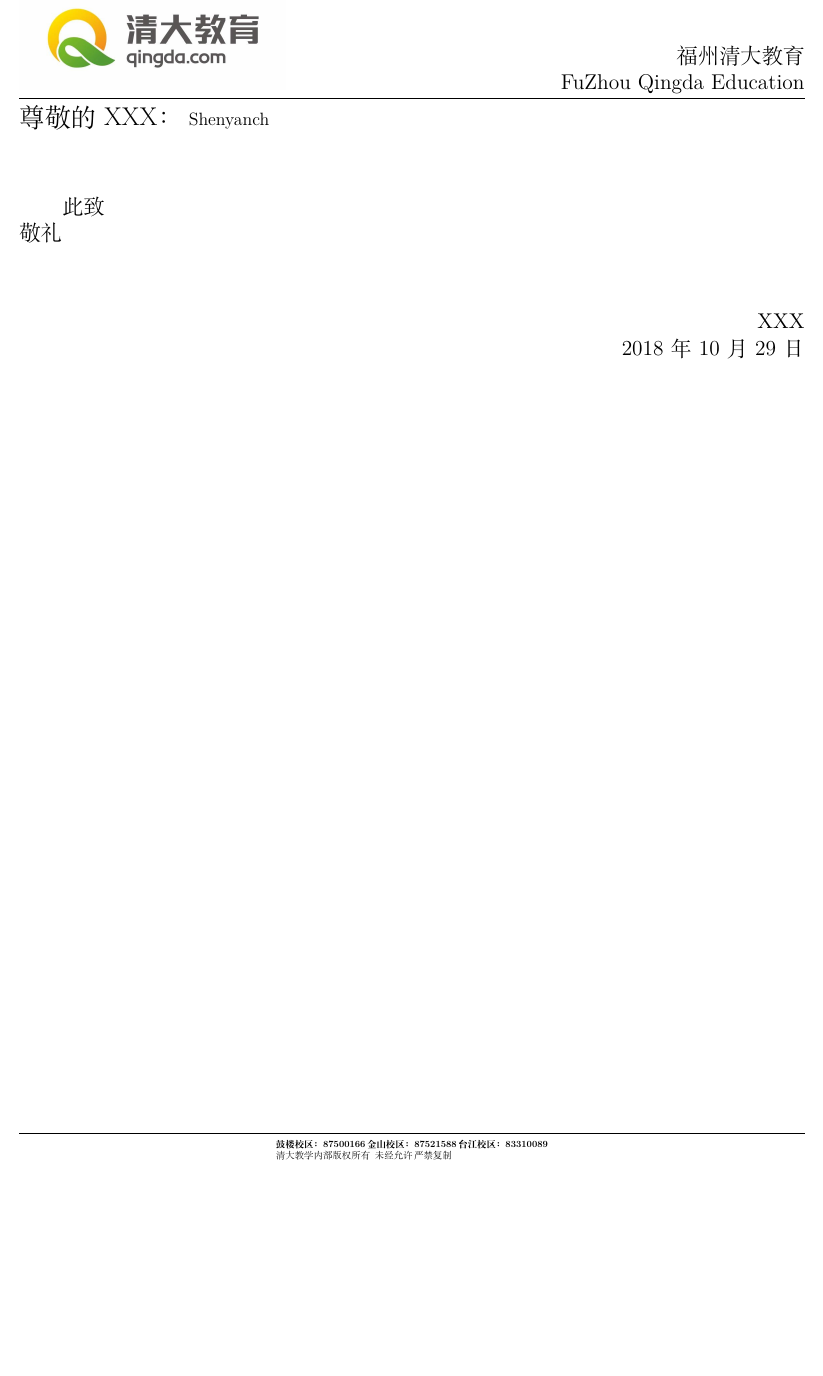
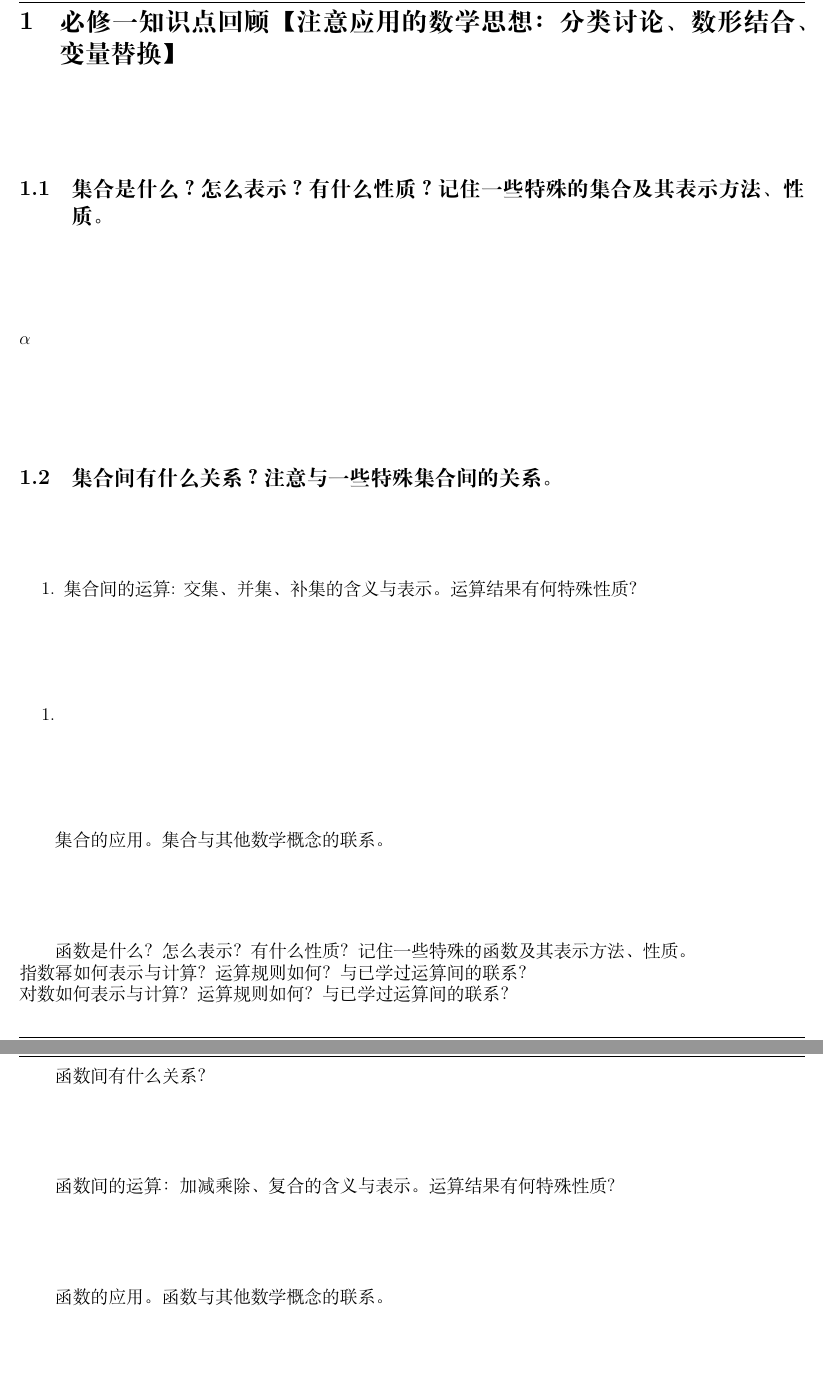
Before and after one commit to Shenyanch/A-Simple-Tsinghua-Letterhead-Template, a LaTeX document (main.tex, which reads 2.tex): part of the page before the commit and two parts of pages 1 and 2 of 2 after it, the two joined at a grey line, cut at the place of the change, the shorter picture padded with empty space. Compiled offline with XeLaTeX.

Commit message:
设置段落间距，试验章节与格式

```diff
--- a/2.tex
+++ b/2.tex
@@ -1 +1,25 @@
-Shenyanch
+\section{必修一知识点回顾【注意应用的数学思想：分类讨论、数形结合、变量替换】}
+\subsection{集合是什么？怎么表示？有什么性质？记住一些特殊的集合及其表示方法、性质。}
+$\alpha$
+\subsection{集合间有什么关系？注意与一些特殊集合间的关系。}
+
+\begin{enumerate}
+\item 集合间的运算: 交集、并集、补集的含义与表示。运算结果有何特殊性质？
+\end{enumerate}
+
+\begin{enumerate}
+\item
+\end{enumerate}
+
+
+集合的应用。集合与其他数学概念的联系。
+
+函数是什么？怎么表示？有什么性质？记住一些特殊的函数及其表示方法、性质。\\
+指数幂如何表示与计算？运算规则如何？与已学过运算间的联系？\\
+对数如何表示与计算？运算规则如何？与已学过运算间的联系？
+
+函数间有什么关系？
+
+函数间的运算：加减乘除、复合的含义与表示。运算结果有何特殊性质?
+
+函数的应用。函数与其他数学概念的联系。
--- a/main.tex
+++ b/main.tex
@@ -7,6 +7,10 @@
 \usepackage[export]{adjustbox}
 \usepackage{tabularx}
 \usepackage[hidelinks]{hyperref}
+%数学符号
+\usepackage{amsmath}%AMS宏包
+\usepackage{amssymb}%AMS宏包
+\usepackage{amsfonts}%AMS宏包
 
 % \setCJKmainfont[BoldFont = simhei.ttf]{simfang.ttf}
 
@@ -67,29 +71,13 @@
 % \
 
 % \vspace{2.7cm}
-
-{\Large \noindent 尊敬的XXX：}
+\setlength{\parskip} {5em}
+\setlength\parindent{2em}
 \input{2}
 \vspace{1em}
-\large
-\setlength\parindent{2em}
-
 
 \vspace{2em}
 
-此致
-
-\noindent 敬礼
-
 \vspace{2em}
 
-\begin{flushright}
-XXX
-
-\zhtoday
-\end{flushright}
-
-% \end{letter}
-
-
 \end{document}
```
Also changed, not shown: 2.tex (7 more changed lines).
